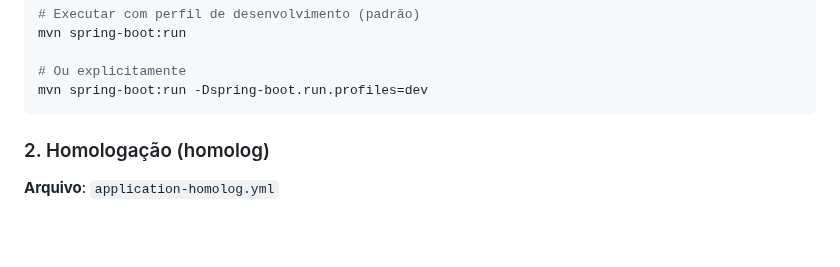
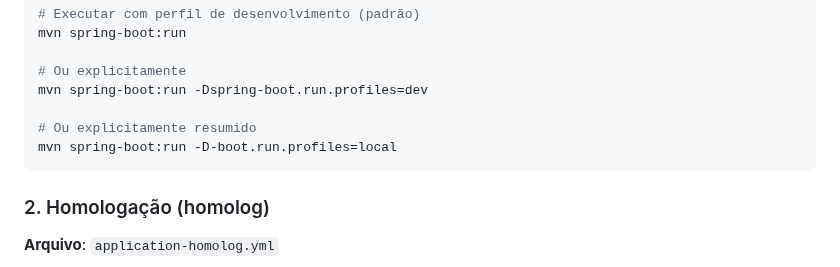
Before and after one commit to chmulato/caracore-dental, a Markdown page: doc/CONFIGURACAO_AMBIENTES.md, the part around the change. Drawn GitHub-style; blank space fills up the shorter version.

Commit message:
fix(docs): add summary command for running with local profile in development instructions

````diff
--- a/doc/CONFIGURACAO_AMBIENTES.md
+++ b/doc/CONFIGURACAO_AMBIENTES.md
@@ -72,6 +72,9 @@ mvn spring-boot:run
 
 # Ou explicitamente
 mvn spring-boot:run -Dspring-boot.run.profiles=dev
+
+# Ou explicitamente resumido
+mvn spring-boot:run -D-boot.run.profiles=local
 ```
 
 ### 2. Homologação (homolog)
````
